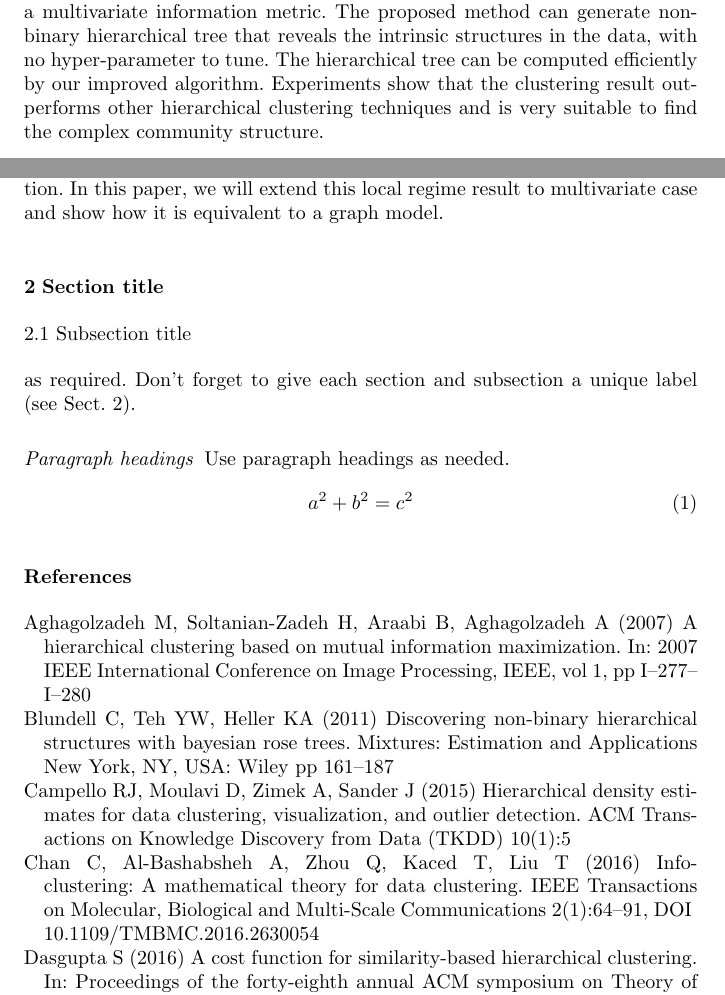
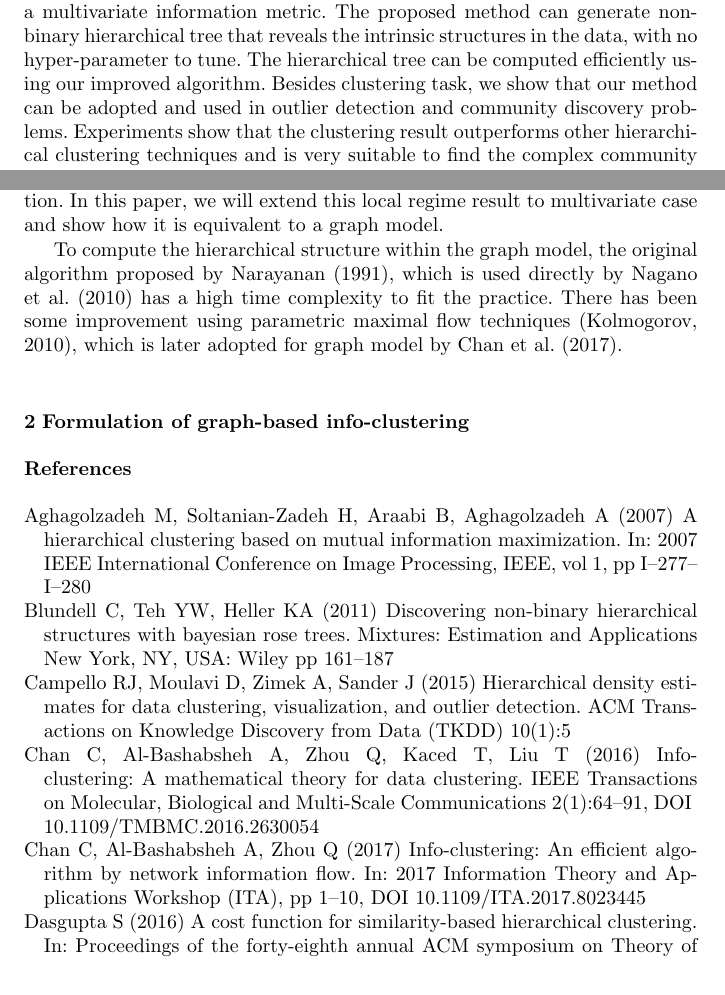
Before and after one commit to zhaofeng-shu33/info-clustering-journal-paper, a LaTeX paper (ic.tex): two parts of pages 1 and 3 of 4, joined at a grey line, cut so that both start at the same text. Compiled offline with pdfLaTeX.

Commit message:
add alg citation

```diff
--- a/ic.tex
+++ b/ic.tex
@@ -96,8 +96,9 @@ grestore
 \begin{abstract}
 We propose a graph-based hierarchical clustering method based on a multivariate information metric.
 The proposed method can generate non-binary hierarchical tree that reveals the intrinsic structures in the data, with no hyper-parameter to tune.
-The hierarchical tree can be computed efficiently by
-our improved algorithm.
+The hierarchical tree can be computed efficiently using
+our improved algorithm. Besides clustering task, we show that our method can be adopted and
+used in outlier detection and community discovery problems.
 Experiments show that the clustering result outperforms
 other hierarchical clustering techniques and is very suitable to find the complex community structure.
 \keywords{First keyword \and Second keyword \and More}
@@ -147,17 +148,13 @@ method, we will propose a graph model to apply multivariate mutual information f
 Reducing from abstract probablistic space to graph model is not a crazy idea but origins from the local regime assumption of distributions. It's known that estimation of mutual information between $X$ and $Y$ from data is a hard task but when $X$ and $Y$ are nearly indepedent, \citet{huang2017information} shows that the estimation can be simplied to do some kind of alternative conditional expectation, which is much easier
 than estimating probabilty distribution function. In this paper, we will extend this local regime result to multivariate case and show how it is equivalent to a graph model.
 
+To compute the hierarchical structure within the graph model, the original algorithm proposed by
+\citet{narayanan}, which is used directly by \citet{mac} has a high time complexity to fit the practice. There has been some improvement
+using parametric maximal flow techniques \citep{kolmogorov}, which is later adopted for graph model
+by \citet{pin}.
 
-\section{Section title}
-\label{sec:1}
-\subsection{Subsection title}
-\label{sec:2}
-as required. Don't forget to give each section
-and subsection a unique label (see Sect.~\ref{sec:1}).
-\paragraph{Paragraph headings} Use paragraph headings as needed.
-\begin{equation}
-a^2+b^2=c^2
-\end{equation}
+\section{Formulation of graph-based info-clustering}
+
 
 % For one-column wide figures use
 % \begin{figure}
```
Also changed, not shown: exportlist.bib (+42 -0 lines).
